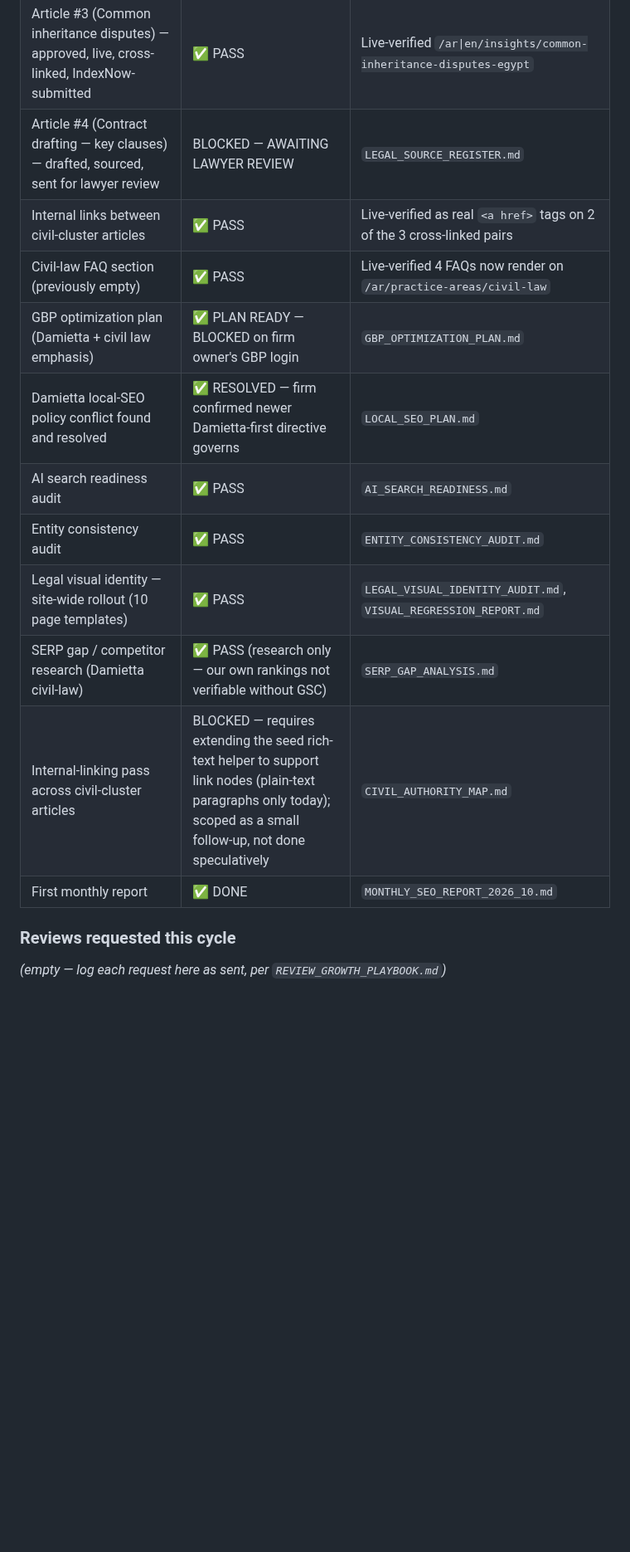
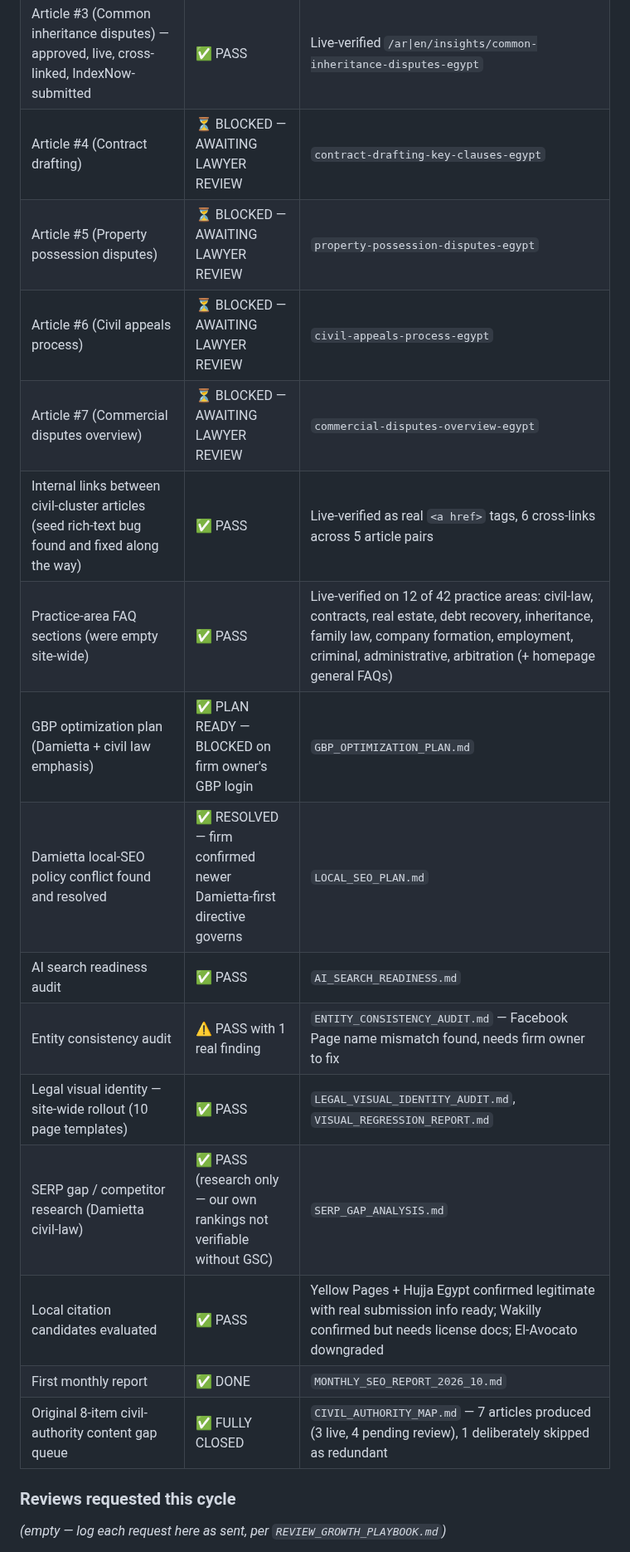
Before and after one commit to hodaharraz1/al-harraz, a Markdown page: SEO_WEEKLY_OPERATIONS.md, the part around the change. Shown at 83% size. GitHub-like rendering; blank space fills up the shorter version.

```diff
--- a/SEO_WEEKLY_OPERATIONS.md
+++ b/SEO_WEEKLY_OPERATIONS.md
@@ -30,17 +30,21 @@ Statuses: `TODO` / `IN PROGRESS` / `PASS` / `PARTIAL` / `BLOCKED` / `FAILED`
 | Article #1 (Evidence in civil cases) — drafted, sourced, approved by Mahmoud Harraz, seeded, live, IndexNow-submitted | ✅ PASS | `LEGAL_SOURCE_REGISTER.md`, live at `/ar\|en/insights/evidence-in-civil-cases-egypt`, sitemap 162→164 |
 | Article #2 (Real-estate buyer's legal checklist) — approved, live, cross-linked, IndexNow-submitted | ✅ PASS | Live-verified `/ar\|en/insights/real-estate-buyer-legal-checklist-egypt`, sitemap 162→168 |
 | Article #3 (Common inheritance disputes) — approved, live, cross-linked, IndexNow-submitted | ✅ PASS | Live-verified `/ar\|en/insights/common-inheritance-disputes-egypt` |
-| Article #4 (Contract drafting — key clauses) — drafted, sourced, sent for lawyer review | BLOCKED — AWAITING LAWYER REVIEW | `LEGAL_SOURCE_REGISTER.md` |
-| Internal links between civil-cluster articles | ✅ PASS | Live-verified as real `<a href>` tags on 2 of the 3 cross-linked pairs |
-| Civil-law FAQ section (previously empty) | ✅ PASS | Live-verified 4 FAQs now render on `/ar/practice-areas/civil-law` |
+| Article #4 (Contract drafting) | ⏳ BLOCKED — AWAITING LAWYER REVIEW | `contract-drafting-key-clauses-egypt` |
+| Article #5 (Property possession disputes) | ⏳ BLOCKED — AWAITING LAWYER REVIEW | `property-possession-disputes-egypt` |
+| Article #6 (Civil appeals process) | ⏳ BLOCKED — AWAITING LAWYER REVIEW | `civil-appeals-process-egypt` |
+| Article #7 (Commercial disputes overview) | ⏳ BLOCKED — AWAITING LAWYER REVIEW | `commercial-disputes-overview-egypt` |
+| Internal links between civil-cluster articles (seed rich-text bug found and fixed along the way) | ✅ PASS | Live-verified as real `<a href>` tags, 6 cross-links across 5 article pairs |
+| Practice-area FAQ sections (were empty site-wide) | ✅ PASS | Live-verified on 12 of 42 practice areas: civil-law, contracts, real estate, debt recovery, inheritance, family law, company formation, employment, criminal, administrative, arbitration (+ homepage general FAQs) |
 | GBP optimization plan (Damietta + civil law emphasis) | ✅ PLAN READY — BLOCKED on firm owner's GBP login | `GBP_OPTIMIZATION_PLAN.md` |
 | Damietta local-SEO policy conflict found and resolved | ✅ RESOLVED — firm confirmed newer Damietta-first directive governs | `LOCAL_SEO_PLAN.md` |
 | AI search readiness audit | ✅ PASS | `AI_SEARCH_READINESS.md` |
-| Entity consistency audit | ✅ PASS | `ENTITY_CONSISTENCY_AUDIT.md` |
+| Entity consistency audit | ⚠️ PASS with 1 real finding | `ENTITY_CONSISTENCY_AUDIT.md` — Facebook Page name mismatch found, needs firm owner to fix |
 | Legal visual identity — site-wide rollout (10 page templates) | ✅ PASS | `LEGAL_VISUAL_IDENTITY_AUDIT.md`, `VISUAL_REGRESSION_REPORT.md` |
 | SERP gap / competitor research (Damietta civil-law) | ✅ PASS (research only — our own rankings not verifiable without GSC) | `SERP_GAP_ANALYSIS.md` |
-| Internal-linking pass across civil-cluster articles | BLOCKED — requires extending the seed rich-text helper to support link nodes (plain-text paragraphs only today); scoped as a small follow-up, not done speculatively | `CIVIL_AUTHORITY_MAP.md` |
+| Local citation candidates evaluated | ✅ PASS | Yellow Pages + Hujja Egypt confirmed legitimate with real submission info ready; Wakilly confirmed but needs license docs; El-Avocato downgraded |
 | First monthly report | ✅ DONE | `MONTHLY_SEO_REPORT_2026_10.md` |
+| Original 8-item civil-authority content gap queue | ✅ FULLY CLOSED | `CIVIL_AUTHORITY_MAP.md` — 7 articles produced (3 live, 4 pending review), 1 deliberately skipped as redundant |
 
 ### Reviews requested this cycle
 *(empty — log each request here as sent, per `REVIEW_GROWTH_PLAYBOOK.md`)*
```
Also changed, not shown: CIVIL_AUTHORITY_MAP.md (+5 -3 lines), CONTENT_CALENDAR_30_DAY.md (+15 -9 lines).
